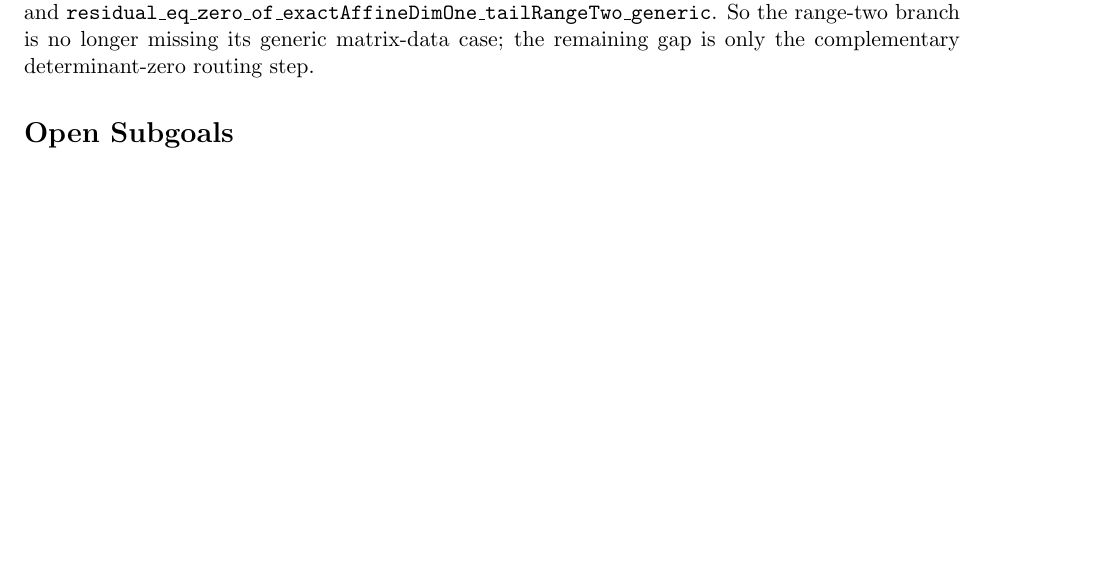
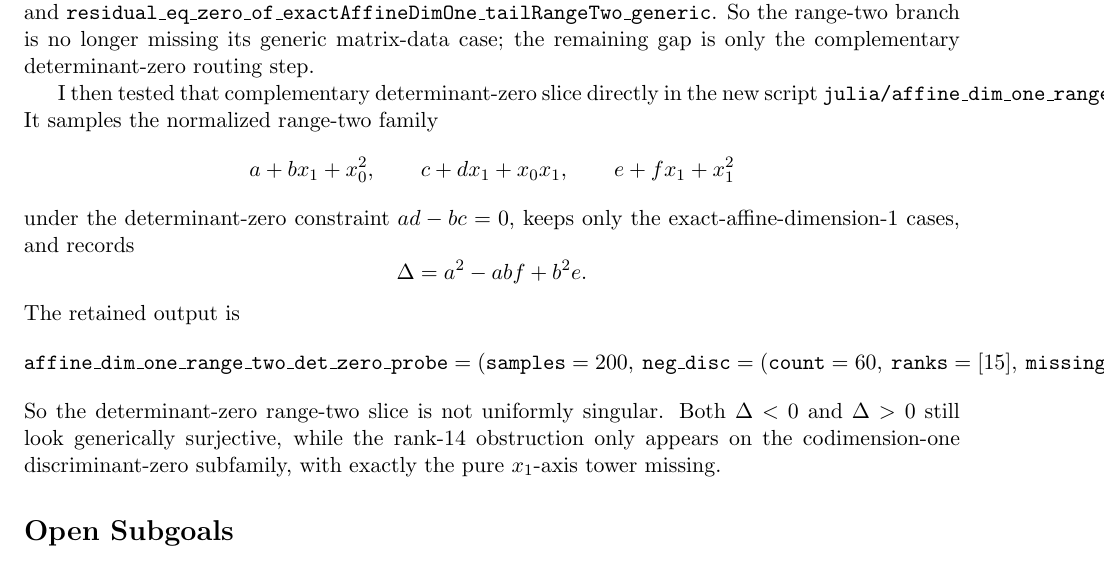
Before and after one commit to yuanchenyang/nonconvex_sos_landscape, a LaTeX document (writeup/exploration_log.tex): part of page 50 of 50, cut so that both start at the same text, the shorter picture padded with empty space. Compiled offline with pdfLaTeX.

Commit message:
Probe determinant-zero exact-affine range-two split

```diff
--- a/writeup/exploration_log.tex
+++ b/writeup/exploration_log.tex
@@ -3655,3 +3655,21 @@ and
 So the range-two branch is no longer missing its generic matrix-data case; the
 remaining gap is only the complementary determinant-zero routing step.
 
+I then tested that complementary determinant-zero slice directly in the new
+script \texttt{julia/affine\_dim\_one\_range\_two\_det\_zero\_2026\_04\_12.jl}.
+It samples the normalized range-two family
+\[
+  a+b x_1+x_0^2,\qquad
+  c+d x_1+x_0x_1,\qquad
+  e+f x_1+x_1^2
+\]
+under the determinant-zero constraint \(ad-bc=0\), keeps only the
+exact-affine-dimension-\(1\) cases, and records
+\[
+  \Delta = a^2-a b f+b^2 e.
+\]
+The retained output is
+\[
+\texttt{affine\_dim\_one\_range\_two\_det\_zero\_probe}
+ = (\texttt{samples}=200,\ \texttt{neg\_disc}=(\texttt{count}=60,\
+    \texttt{ranks}=[15],\ \texttt{missing}=[[]]),\
@@ -3658,3 +3681,8 @@ remaining gap is only the complementary determinant-zero routing step.
+So the determinant-zero range-two slice is not uniformly singular. Both
+\(\Delta<0\) and \(\Delta>0\) still look generically surjective, while the
+rank-\(14\) obstruction only appears on the codimension-one discriminant-zero
+subfamily, with exactly the pure \(x_1\)-axis tower missing.
+
 \section*{Open Subgoals}
 \begin{itemize}
 \item Route the already extracted exact-affine \(\dim=1\) tail-rank \(2\)
```
Also changed, not shown: writeup/blueprint.tex (+28 -0 lines), writeup/exploration_log.tex (5 more changed lines), 1 other file.
